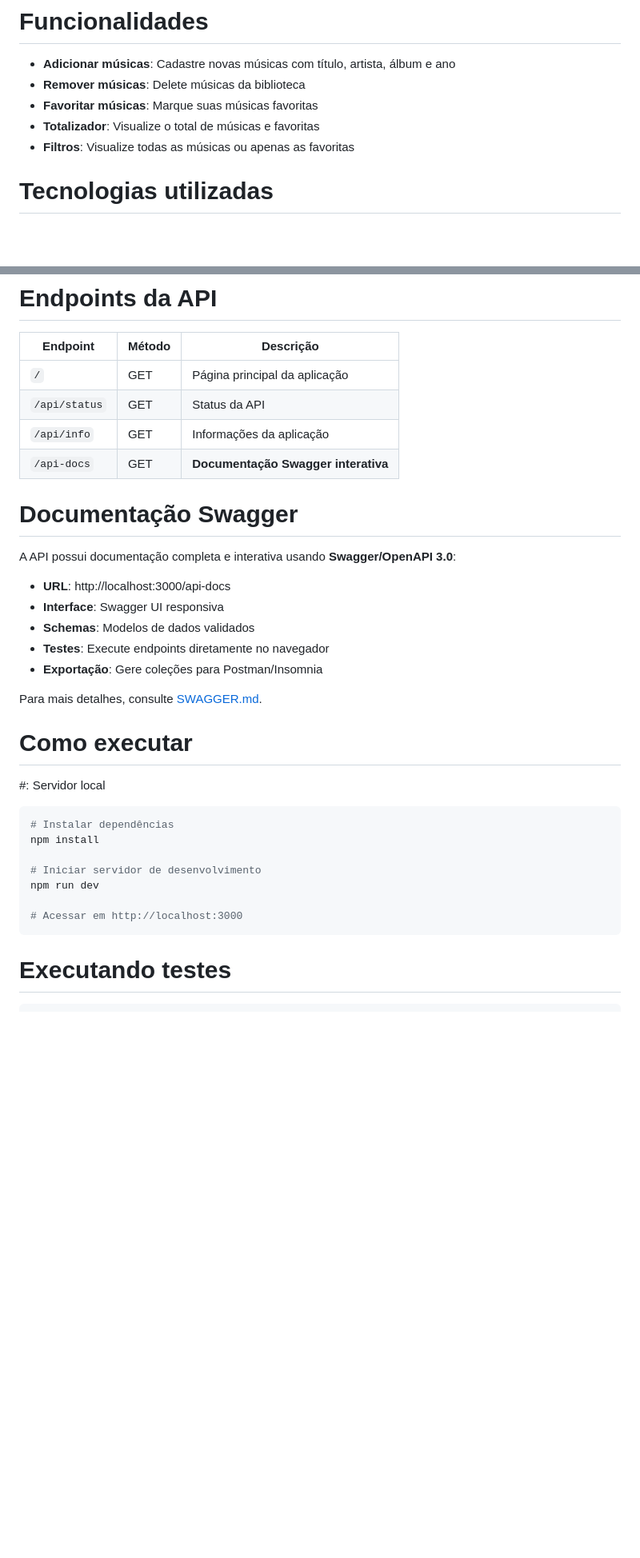
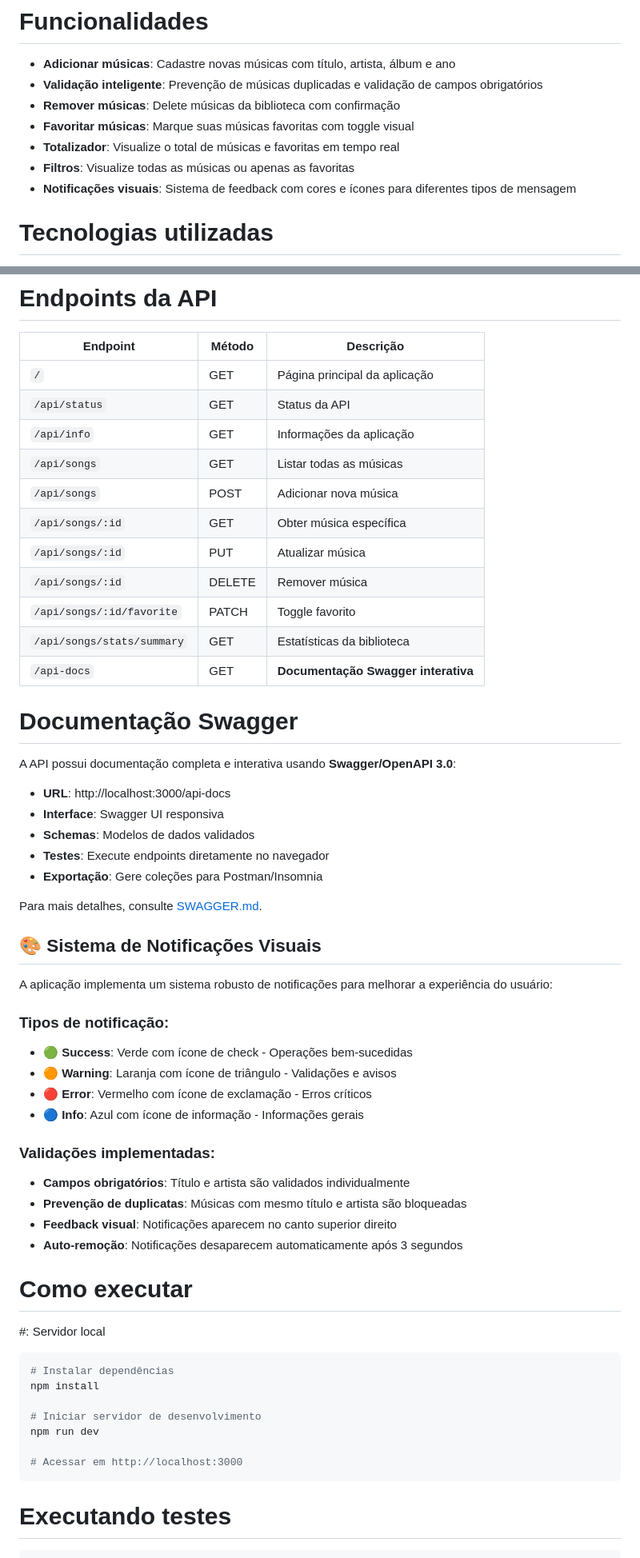
Before and after one commit to wgomes95/Projeto-Pessoal, a Markdown page: README.md, 2 parts joined by grey strips. Shown at 80% size. GitHub-like rendering; blank space fills up the shorter version.

Commit message:
Atualizando arquivo README

````diff
--- a/README.md
+++ b/README.md
@@ -5,10 +5,12 @@ Uma aplicação web simples para gerenciar sua biblioteca pessoal de músicas, d
 # Funcionalidades
 
 - **Adicionar músicas**: Cadastre novas músicas com título, artista, álbum e ano
-- **Remover músicas**: Delete músicas da biblioteca
-- **Favoritar músicas**: Marque suas músicas favoritas
-- **Totalizador**: Visualize o total de músicas e favoritas
+- **Validação inteligente**: Prevenção de músicas duplicadas e validação de campos obrigatórios
+- **Remover músicas**: Delete músicas da biblioteca com confirmação
+- **Favoritar músicas**: Marque suas músicas favoritas com toggle visual
+- **Totalizador**: Visualize o total de músicas e favoritas em tempo real
 - **Filtros**: Visualize todas as músicas ou apenas as favoritas
+- **Notificações visuais**: Sistema de feedback com cores e ícones para diferentes tipos de mensagem
 
 
 
@@ -88,6 +91,13 @@ biblioteca-musicas/
 | `/` | GET | Página principal da aplicação |
 | `/api/status` | GET | Status da API |
 | `/api/info` | GET | Informações da aplicação |
+| `/api/songs` | GET | Listar todas as músicas |
+| `/api/songs` | POST | Adicionar nova música |
+| `/api/songs/:id` | GET | Obter música específica |
+| `/api/songs/:id` | PUT | Atualizar música |
+| `/api/songs/:id` | DELETE | Remover música |
+| `/api/songs/:id/favorite` | PATCH | Toggle favorito |
+| `/api/songs/stats/summary` | GET | Estatísticas da biblioteca |
 | `/api-docs` | GET | **Documentação Swagger interativa** |
 
 
@@ -105,6 +115,22 @@ A API possui documentação completa e interativa usando **Swagger/OpenAPI 3.0**
 
 Para mais detalhes, consulte [SWAGGER.md](./SWAGGER.md).
 
+## 🎨 Sistema de Notificações Visuais
+
+A aplicação implementa um sistema robusto de notificações para melhorar a experiência do usuário:
+
+### **Tipos de notificação:**
+- **🟢 Success**: Verde com ícone de check - Operações bem-sucedidas
+- **🟠 Warning**: Laranja com ícone de triângulo - Validações e avisos
+- **🔴 Error**: Vermelho com ícone de exclamação - Erros críticos
+- **🔵 Info**: Azul com ícone de informação - Informações gerais
+
+### **Validações implementadas:**
+- **Campos obrigatórios**: Título e artista são validados individualmente
+- **Prevenção de duplicatas**: Músicas com mesmo título e artista são bloqueadas
+- **Feedback visual**: Notificações aparecem no canto superior direito
+- **Auto-remoção**: Notificações desaparecem automaticamente após 3 segundos
+
 # Como executar
 
 #: Servidor local
@@ -117,7 +143,6 @@ npm run dev
 
 # Acessar em http://localhost:3000
 ```
-
 
 # Executando testes
 
````
Also changed, not shown: other parts of README.md (+27 -7 lines).
